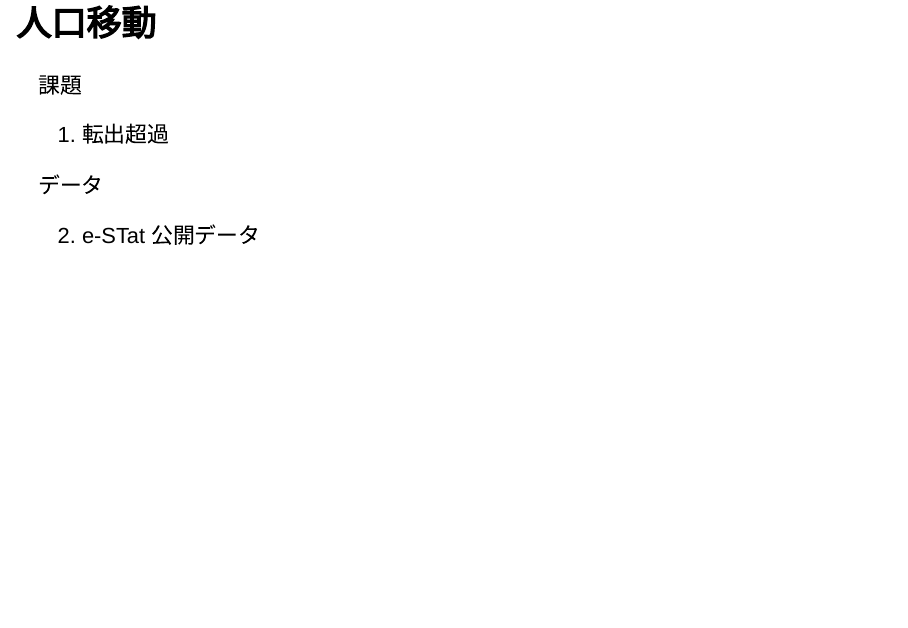
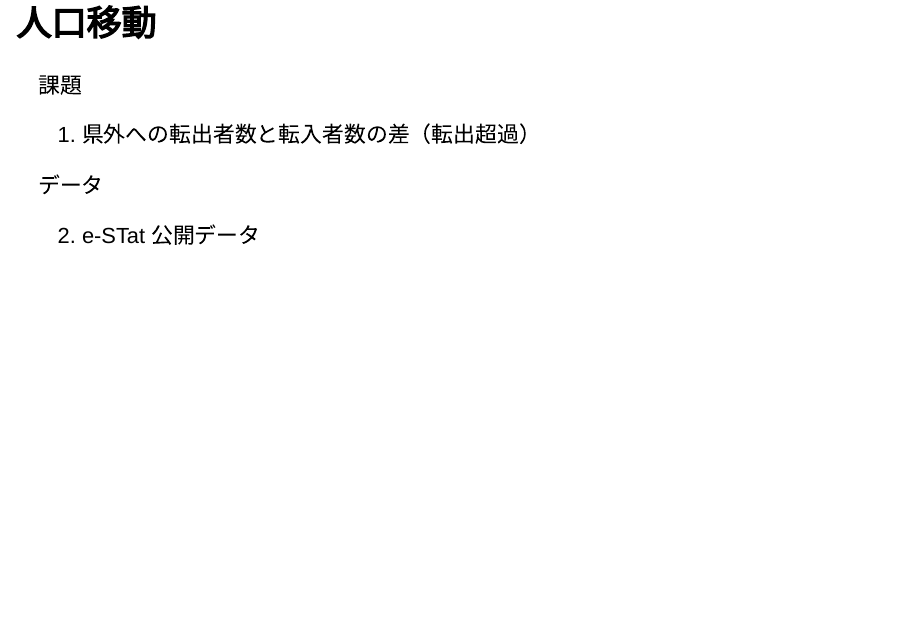
Before and after one commit to IshidaMotohiro/IshidaMotohiro.github.io, an R Markdown document (Tokushima_ebpm.Rmd): page 2 of 31. Rendered offline with R 4.5, knitr and Pandoc, with nearby package versions; drawn as Slidy slides in place of the format the file asks for; some code elsewhere in the file could not run offline.

Commit message:
Add files via upload

```diff
--- a/Tokushima_ebpm.Rmd
+++ b/Tokushima_ebpm.Rmd
@@ -40,7 +40,7 @@ load("20190323.Rdata")
 
 課題
 
-1. 転出超過
+1. 県外への転出者数と転入者数の差（転出超過）
 
 データ
 
```
